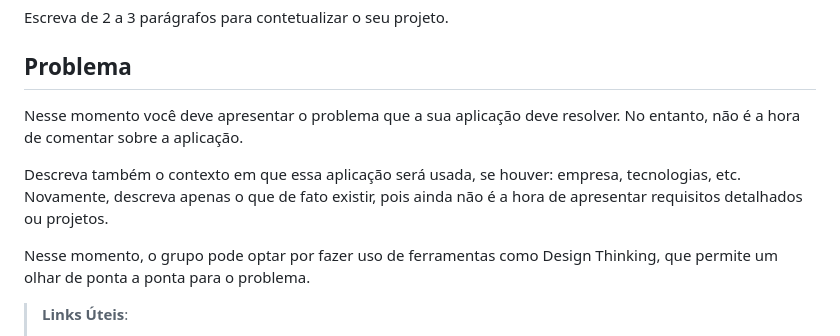
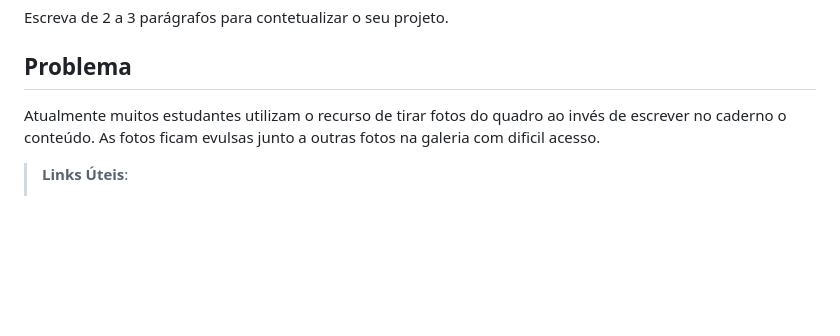
Before and after one commit to ICEI-PUC-Minas-PBR-SI/pbr-si-ads-2023-2-p1-tiaw-g5-classcapture, a Markdown page: docs/context.md, the part around the change. Rendered like a GitHub page; blank space fills up the shorter version.

```diff
--- a/docs/context.md
+++ b/docs/context.md
@@ -11,11 +11,7 @@ Escreva de 2 a 3 parágrafos para contetualizar o seu projeto.
 
 ## Problema
 
-Nesse momento você deve apresentar o problema que a sua aplicação deve  resolver. No entanto, não é a hora de comentar sobre a aplicação.
-
-Descreva também o contexto em que essa aplicação será usada, se  houver: empresa, tecnologias, etc. Novamente, descreva apenas o que de  fato existir, pois ainda não é a hora de apresentar requisitos  detalhados ou projetos.
-
-Nesse momento, o grupo pode optar por fazer uso  de ferramentas como Design Thinking, que permite um olhar de ponta a ponta para o problema.
+Atualmente muitos estudantes utilizam o recurso de tirar fotos do quadro ao invés de escrever no caderno o conteúdo. As fotos ficam evulsas junto a outras fotos na galeria com dificil acesso.
 
 > **Links Úteis**:
 > - [Objetivos, Problema de pesquisa e Justificativa](https://medium.com/@versioparole/objetivos-problema-de-pesquisa-e-justificativa-c98c8233b9c3)
```
